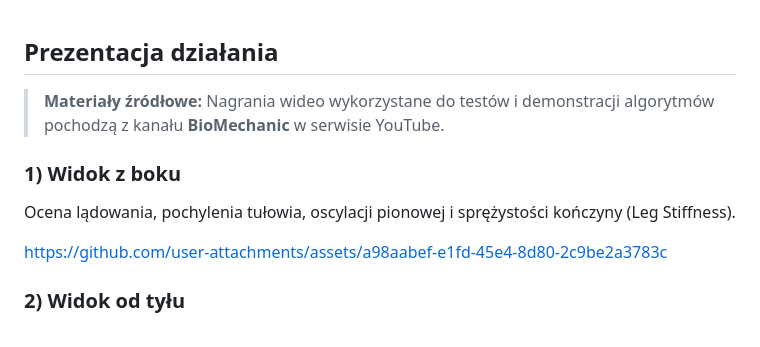
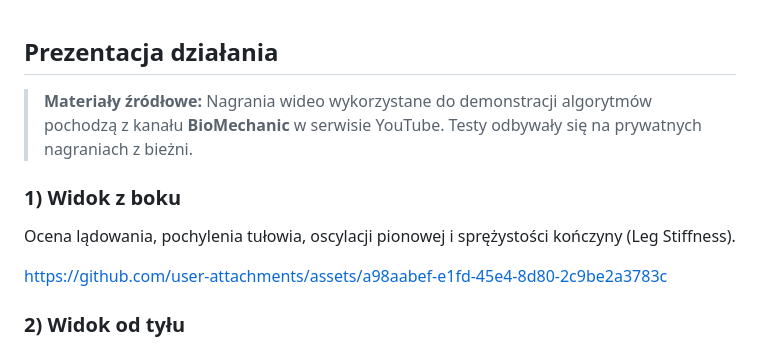
Before and after one commit to laura-szczerbowska/running-form-analytics, a Markdown page: README.md, the part around the change. Rendered like a GitHub page.

```diff
--- a/README.md
+++ b/README.md
@@ -9,7 +9,7 @@ Kompleksowy projekt analityki danych ruchowych, integrujący dane telemetryczne
 
 ## Prezentacja działania
 
-> **Materiały źródłowe:** Nagrania wideo wykorzystane do testów i demonstracji algorytmów pochodzą z kanału **BioMechanic** w serwisie YouTube.
+> **Materiały źródłowe:** Nagrania wideo wykorzystane do demonstracji algorytmów pochodzą z kanału **BioMechanic** w serwisie YouTube. Testy odbywały się na prywatnych nagraniach z bieżni.
 
 ### 1) Widok z boku
 Ocena lądowania, pochylenia tułowia, oscylacji pionowej i sprężystości kończyny (Leg Stiffness).
@@ -17,6 +17,8 @@ Ocena lądowania, pochylenia tułowia, oscylacji pionowej i sprężystości koń
 
 
 https://github.com/user-attachments/assets/a98aabef-e1fd-45e4-8d80-2c9be2a3783c
+
+
 
 
 
```
